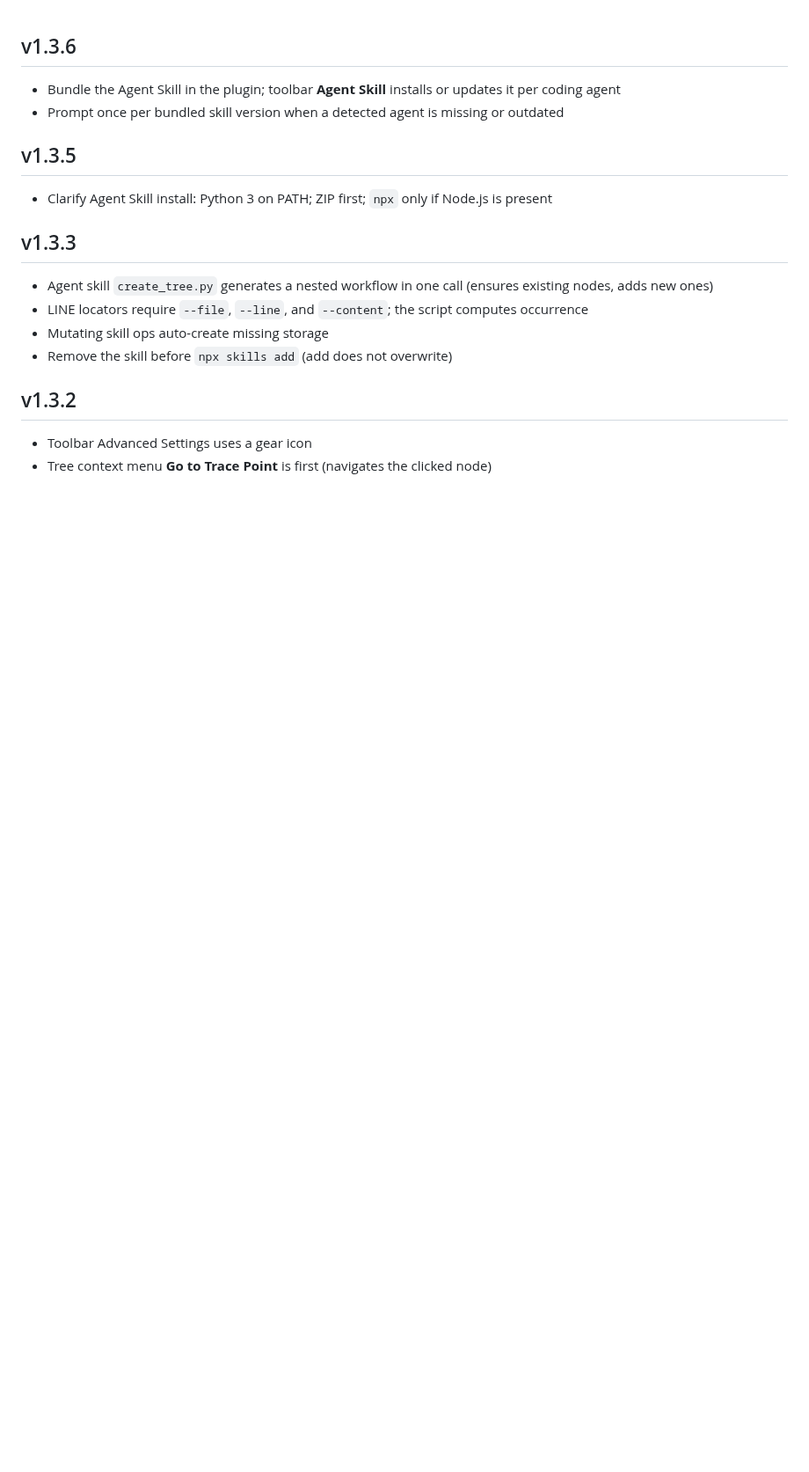
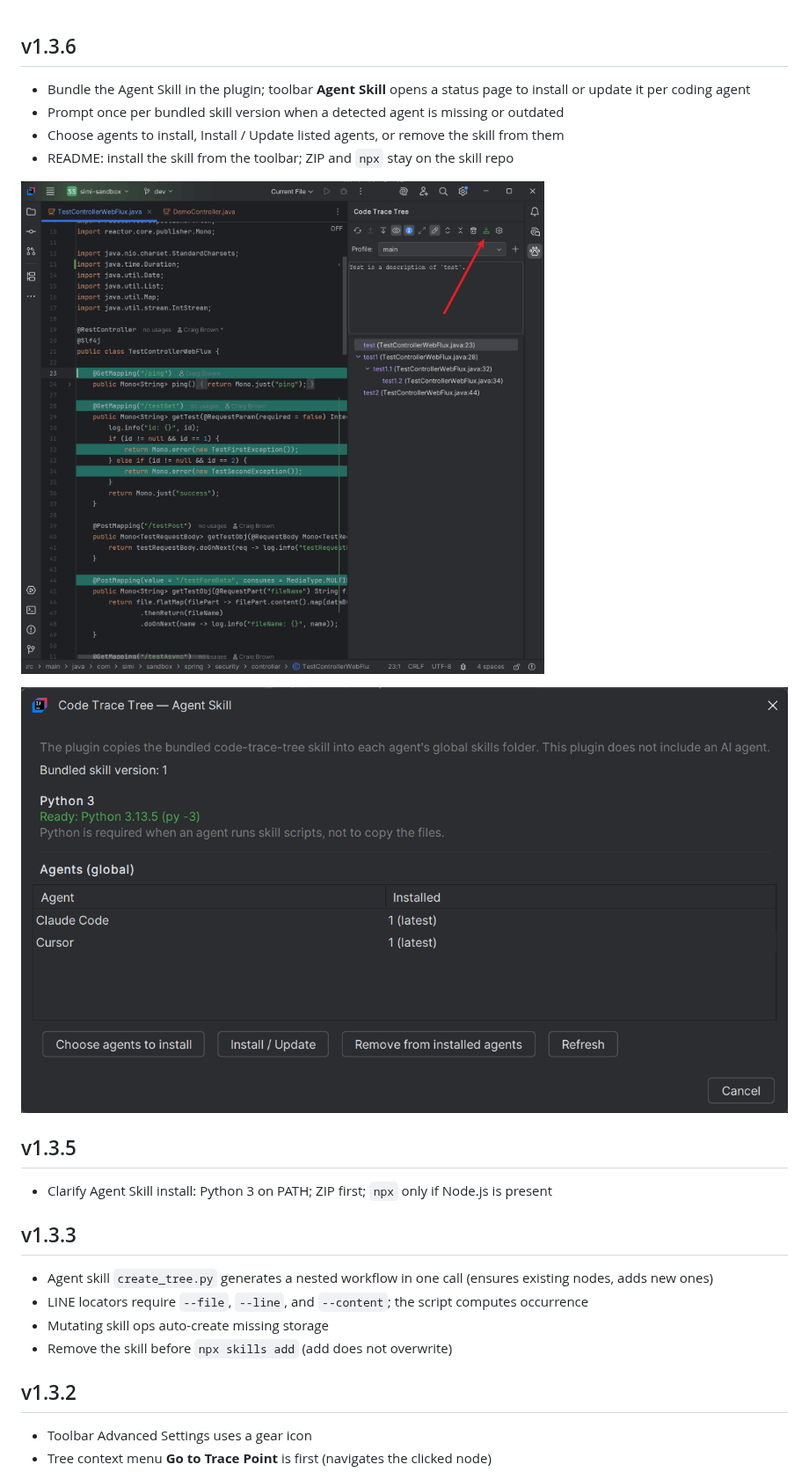
Before and after one commit to saidake/code-trace-tree-jetbrains, a Markdown page: main/CHANGELOG.md, the part around the change. Shown at 88% size. Rendered like a GitHub page; pictures changed too: docs/assets/jetbrains-install-skill-1.png (added), docs/assets/jetbrains-install-skill-2.png (added); blank space fills up the shorter version.

```diff
--- a/main/CHANGELOG.md
+++ b/main/CHANGELOG.md
@@ -1,7 +1,13 @@
 ## v1.3.6
 
-- Bundle the Agent Skill in the plugin; toolbar **Agent Skill** installs or updates it per coding agent
+- Bundle the Agent Skill in the plugin; toolbar **Agent Skill** opens a status page to install or update it per coding agent
 - Prompt once per bundled skill version when a detected agent is missing or outdated
+- Choose agents to install, Install / Update listed agents, or remove the skill from them
+- README: install the skill from the toolbar; ZIP and `npx` stay on the skill repo
+
+![Click Agent Skill on the Code Trace Tree toolbar](https://raw.githubusercontent.com/saidake/code-trace-tree-jetbrains/main/docs/assets/jetbrains-install-skill-1.png)
+
+![Agent Skill status page](https://raw.githubusercontent.com/saidake/code-trace-tree-jetbrains/main/docs/assets/jetbrains-install-skill-2.png)
 
 ## v1.3.5
 
```
Also changed, not shown: README.md (+21 -76 lines).
